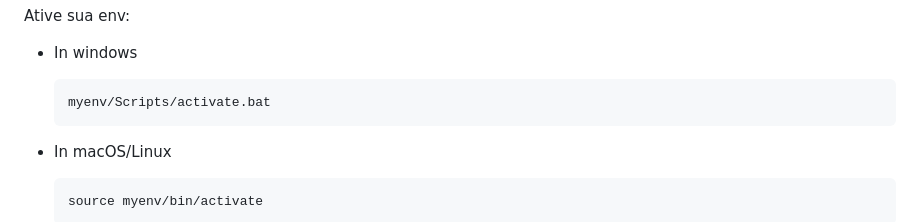
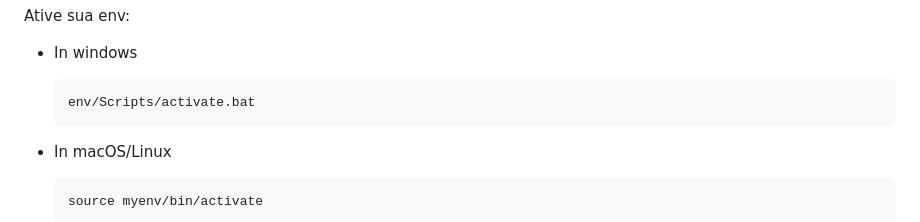
Before and after one commit to alfa3-bd/ALFA3-BD-2023, a Markdown page: setup-k3d/devguide.md, the part around the change printed below. GitHub-like rendering.

````diff
--- a/setup-k3d/devguide.md
+++ b/setup-k3d/devguide.md
@@ -16,7 +16,7 @@ Ative sua env:
 
   - In windows
     ```bash
-    myenv/Scripts/activate.bat
+    env/Scripts/activate.bat
     ```
 
   - In macOS/Linux
````
Also changed, not shown: other parts of setup-k3d/devguide.md (+1 -1 lines), README.md (+2 -1 lines).
